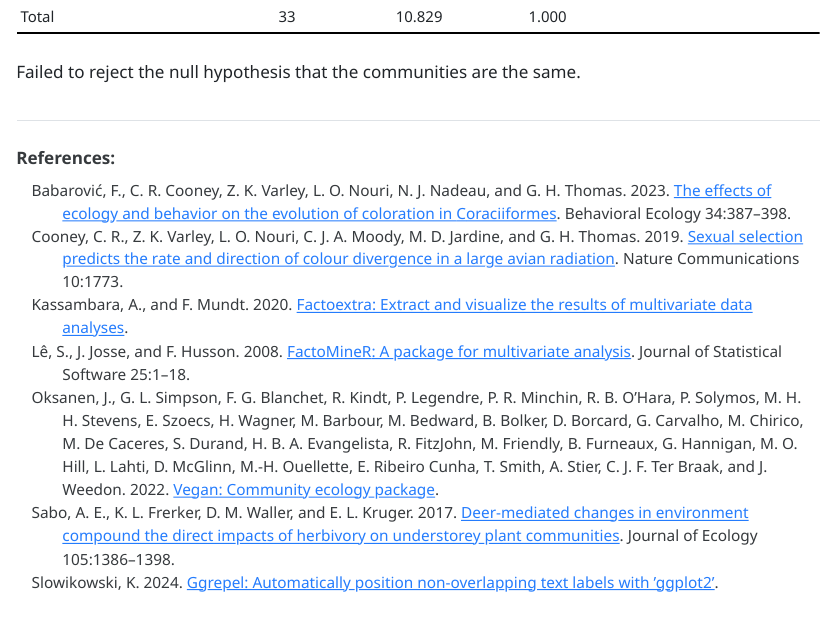
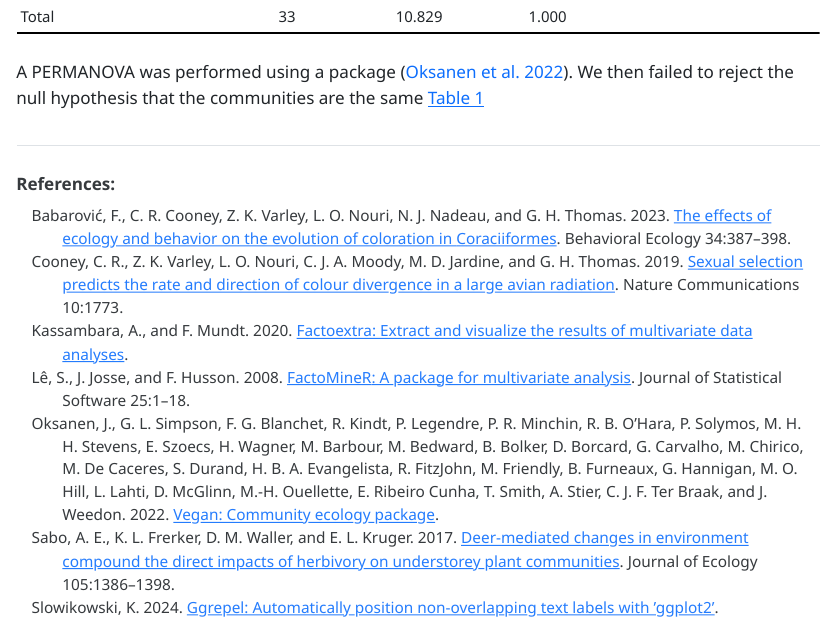
Before and after one commit to Biostatistics-Master/gae10-Jastamey3, a Quarto document (GAE10.qmd): the page in a window 1100 px wide, from 4250 px down. The pictures show the output file GAE10.html that the author committed with the source, opened offline.

Commit message:
LAST GAE!!!!

````diff
--- a/GAE10.qmd
+++ b/GAE10.qmd
@@ -200,6 +200,6 @@ kbl(
 )
 ```
 
-Failed to reject the null hypothesis that the communities are the same.
+A PERMANOVA was performed using a package [@vegan]. We then failed to reject the null hypothesis that the communities are the same @tbl-scen2PERMANOVA
 
 ### References:
````
Also changed, not shown: GAE10.html.
